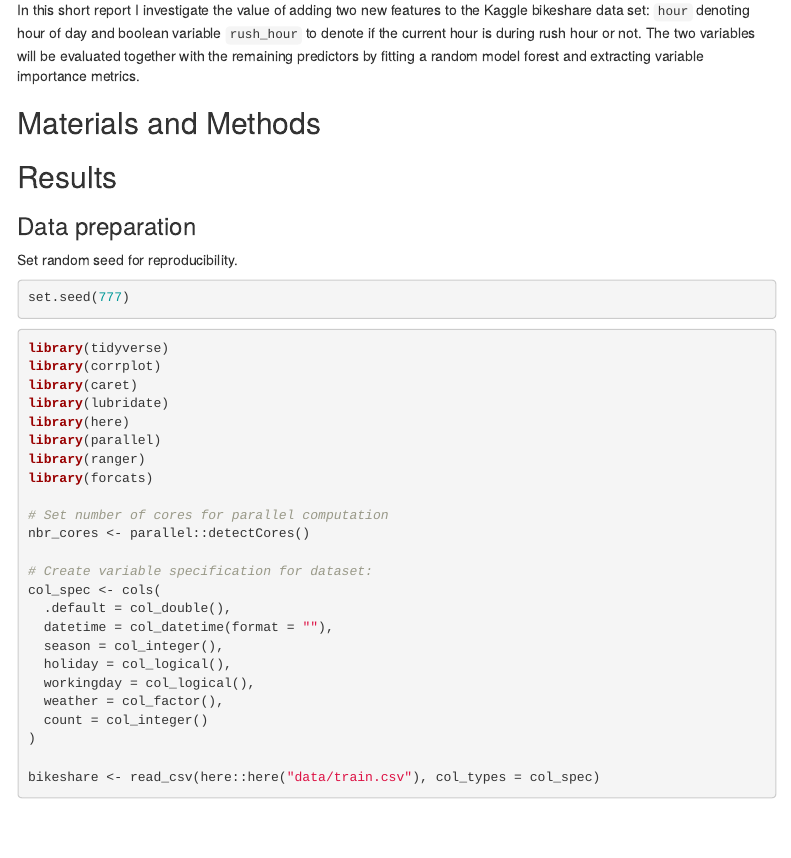
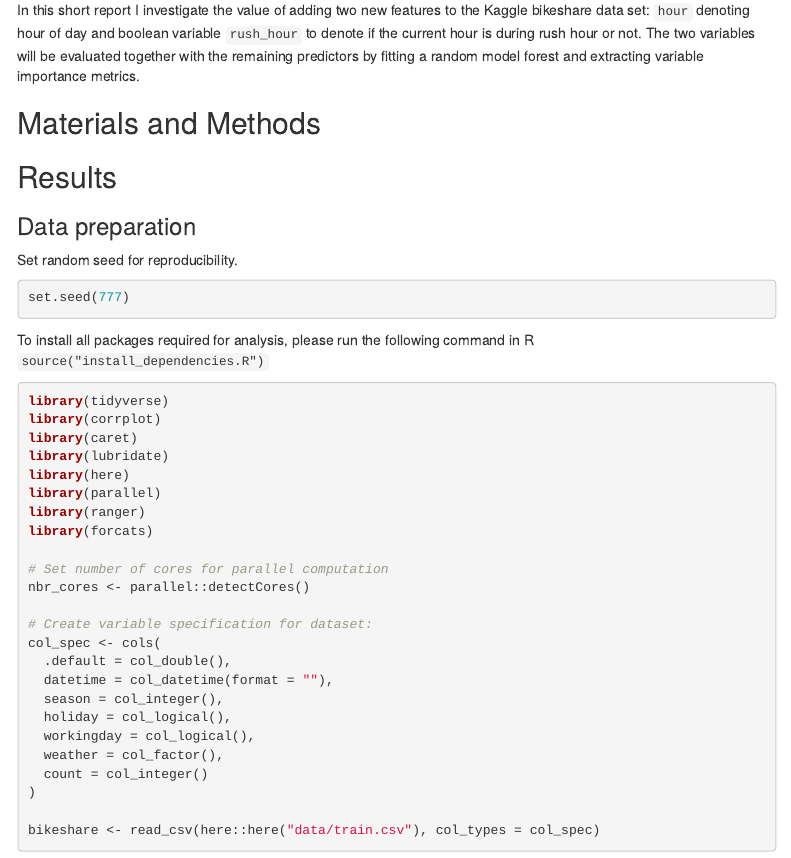
Before and after one commit to alkc/project-reproducibility, an R Markdown document (report.Rmd): the page in a window 1100 px wide, from 260 px down. Rendered offline with R 4.5, knitr and Pandoc, with nearby package versions; some code elsewhere in the file could not run offline; menus at the side of the page are left out.

Commit message:
Add text about installing dependencies

````diff
--- a/report.Rmd
+++ b/report.Rmd
@@ -32,6 +32,8 @@ Set random seed for reproducibility.
 ```{r}
 set.seed(777)
 ```
+
+To install all packages required for analysis, please run the following command in R `source("install_dependencies.R")`
 
 ```{r libs_and_data, message=FALSE}
 library(tidyverse)
````
